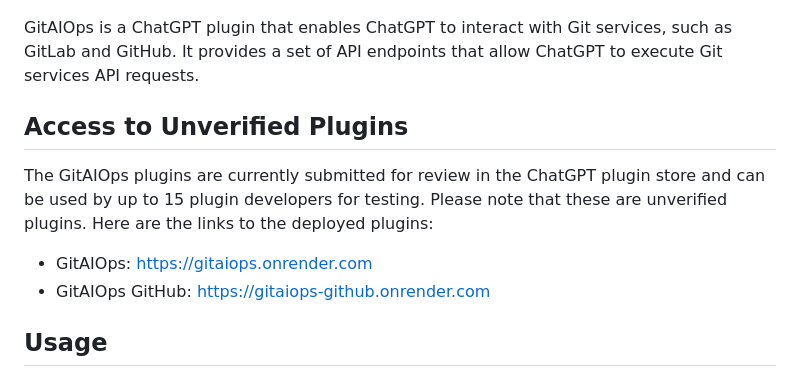
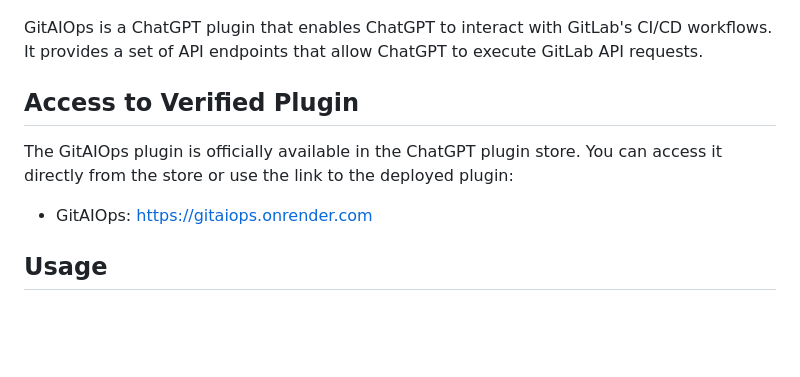
Before and after one commit to mhdzumair/GitAIOps, a Markdown page: README.md, the part around the change. Drawn GitHub-style; blank space fills up the shorter version.

Commit message:
update plugin status in readme

```diff
--- a/README.md
+++ b/README.md
@@ -2,14 +2,13 @@
 
 ![GitAIOps Logo](artifacts/logo.png)
 
-GitAIOps is a ChatGPT plugin that enables ChatGPT to interact with Git services, such as GitLab and GitHub. It provides a set of API endpoints that allow ChatGPT to execute Git services API requests.
+GitAIOps is a ChatGPT plugin that enables ChatGPT to interact with GitLab's CI/CD workflows. It provides a set of API endpoints that allow ChatGPT to execute GitLab API requests.
 
-## Access to Unverified Plugins
+## Access to Verified Plugin
 
-The GitAIOps plugins are currently submitted for review in the ChatGPT plugin store and can be used by up to 15 plugin developers for testing. Please note that these are unverified plugins. Here are the links to the deployed plugins:
+The GitAIOps plugin is officially available in the ChatGPT plugin store. You can access it directly from the store or use the link to the deployed plugin:
 
 - GitAIOps: [https://gitaiops.onrender.com](https://gitaiops.onrender.com)
-- GitAIOps GitHub: [https://gitaiops-github.onrender.com](https://gitaiops-github.onrender.com)
 
 ## Usage
 
```
